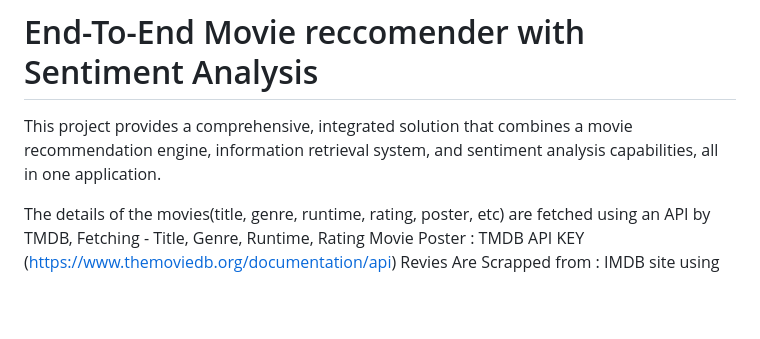
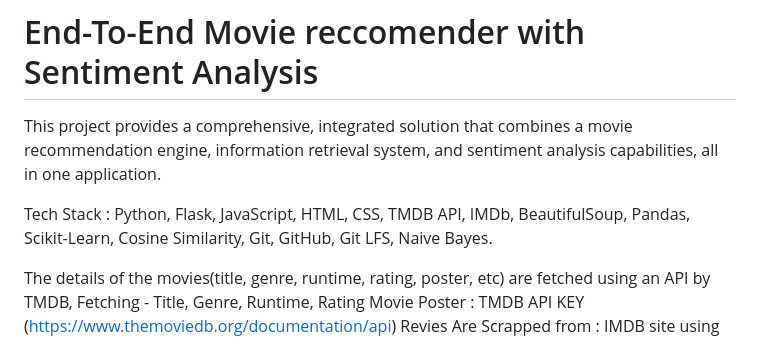
Before and after one commit to Desaiadi/Reccomender-System-With-Sentiment-Analysis, a Markdown page: README.md, the part around the change. Drawn GitHub-style; blank space fills up the shorter version.

```diff
--- a/README.md
+++ b/README.md
@@ -1,6 +1,8 @@
 # End-To-End Movie reccomender with Sentiment Analysis
 
 This project provides a comprehensive, integrated solution that combines a movie recommendation engine, information retrieval system, and sentiment analysis capabilities, all in one application.
+
+Tech Stack : Python, Flask, JavaScript, HTML, CSS, TMDB API, IMDb, BeautifulSoup, Pandas, Scikit-Learn, Cosine Similarity, Git, GitHub, Git LFS, Naive Bayes.
 
 The details of the movies(title, genre, runtime, rating, poster, etc) are fetched using an API by TMDB,
 Fetching - Title, Genre, Runtime, Rating Movie Poster : TMDB API KEY (https://www.themoviedb.org/documentation/api)
```
